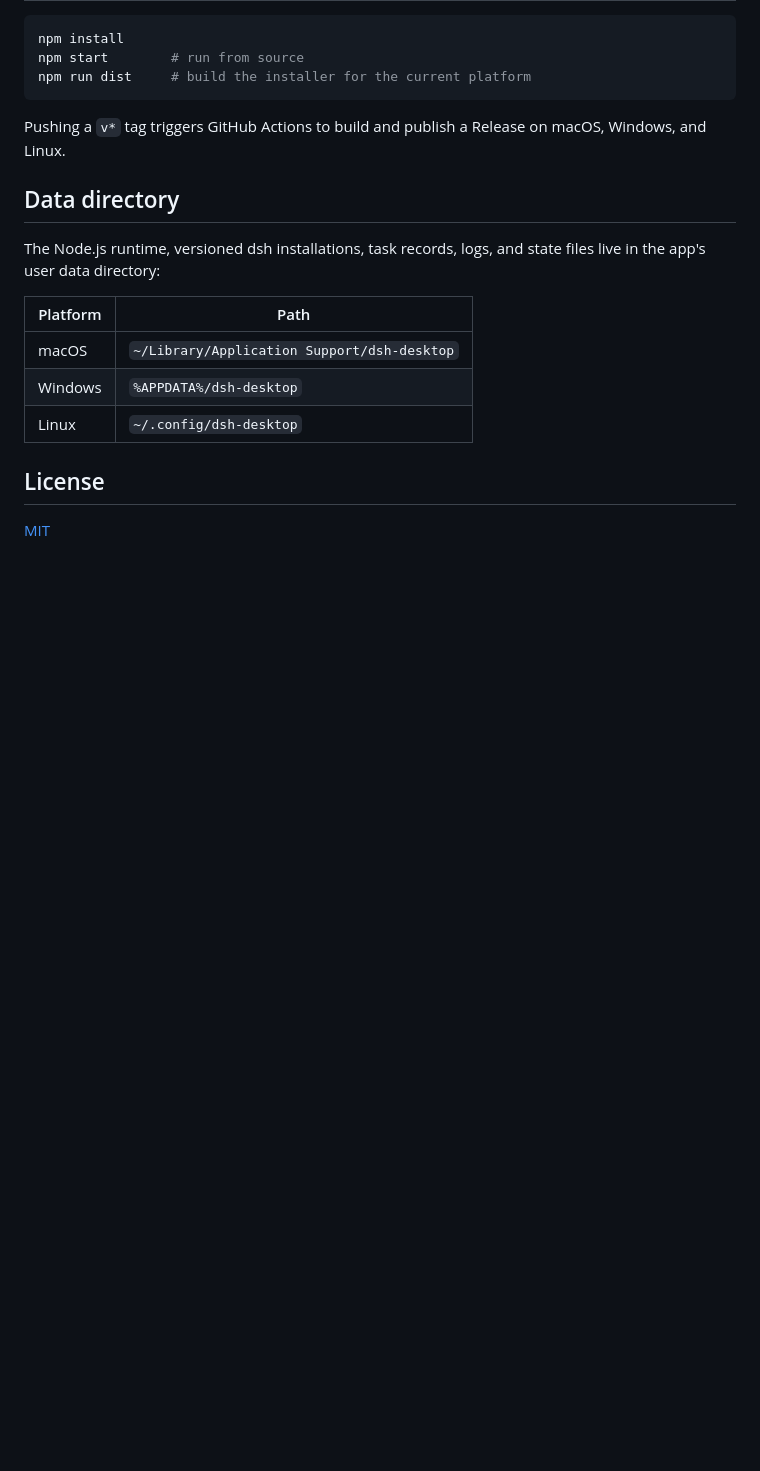
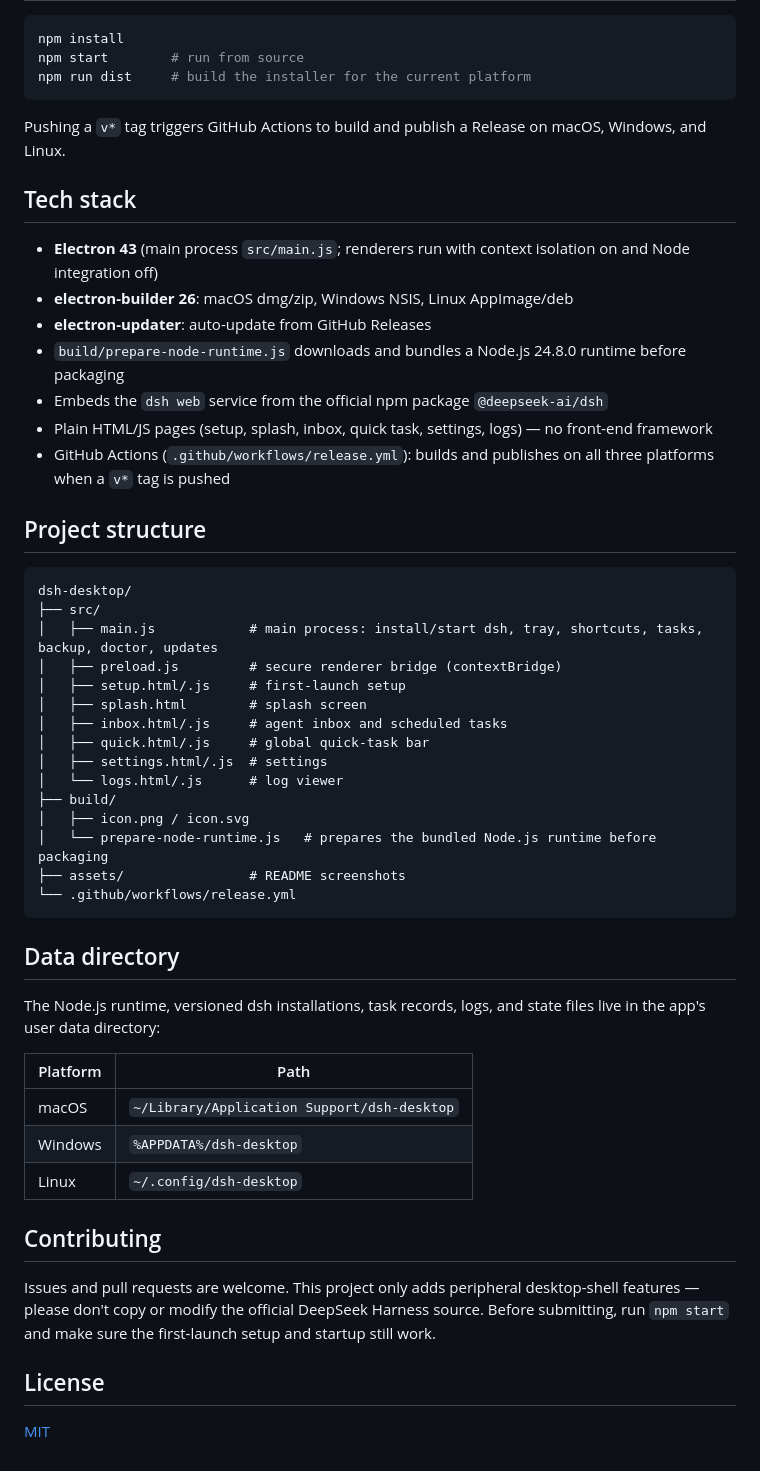
Before and after one commit to gatesenman/dsh-desktop, a Markdown page: README.en.md, the part around the change. Drawn GitHub-style; blank space fills up the shorter version.

Commit message:
docs: add tech stack, project structure and contributing to both READMEs

````diff
--- a/README.en.md
+++ b/README.en.md
@@ -97,6 +97,36 @@ npm run dist     # build the installer for the current platform
 
 Pushing a `v*` tag triggers GitHub Actions to build and publish a Release on macOS, Windows, and Linux.
 
+## Tech stack
+
+- **Electron 43** (main process `src/main.js`; renderers run with context isolation on and Node integration off)
+- **electron-builder 26**: macOS dmg/zip, Windows NSIS, Linux AppImage/deb
+- **electron-updater**: auto-update from GitHub Releases
+- `build/prepare-node-runtime.js` downloads and bundles a Node.js 24.8.0 runtime before packaging
+- Embeds the `dsh web` service from the official npm package `@deepseek-ai/dsh`
+- Plain HTML/JS pages (setup, splash, inbox, quick task, settings, logs) — no front-end framework
+- GitHub Actions (`.github/workflows/release.yml`): builds and publishes on all three platforms when a `v*` tag is pushed
+
+## Project structure
+
+```text
+dsh-desktop/
+├── src/
+│   ├── main.js            # main process: install/start dsh, tray, shortcuts, tasks, backup, doctor, updates
+│   ├── preload.js         # secure renderer bridge (contextBridge)
+│   ├── setup.html/.js     # first-launch setup
+│   ├── splash.html        # splash screen
+│   ├── inbox.html/.js     # agent inbox and scheduled tasks
+│   ├── quick.html/.js     # global quick-task bar
+│   ├── settings.html/.js  # settings
+│   └── logs.html/.js      # log viewer
+├── build/
+│   ├── icon.png / icon.svg
+│   └── prepare-node-runtime.js   # prepares the bundled Node.js runtime before packaging
+├── assets/                # README screenshots
+└── .github/workflows/release.yml
+```
+
 ## Data directory
 
 The Node.js runtime, versioned dsh installations, task records, logs, and state files live in the app's user data directory:
@@ -107,6 +137,10 @@ The Node.js runtime, versioned dsh installations, task records, logs, and state
 | Windows | `%APPDATA%/dsh-desktop` |
 | Linux | `~/.config/dsh-desktop` |
 
+## Contributing
+
+Issues and pull requests are welcome. This project only adds peripheral desktop-shell features — please don't copy or modify the official DeepSeek Harness source. Before submitting, run `npm start` and make sure the first-launch setup and startup still work.
+
 ## License
 
 [MIT](LICENSE)
````
Also changed, not shown: README.md (+34 -0 lines).
